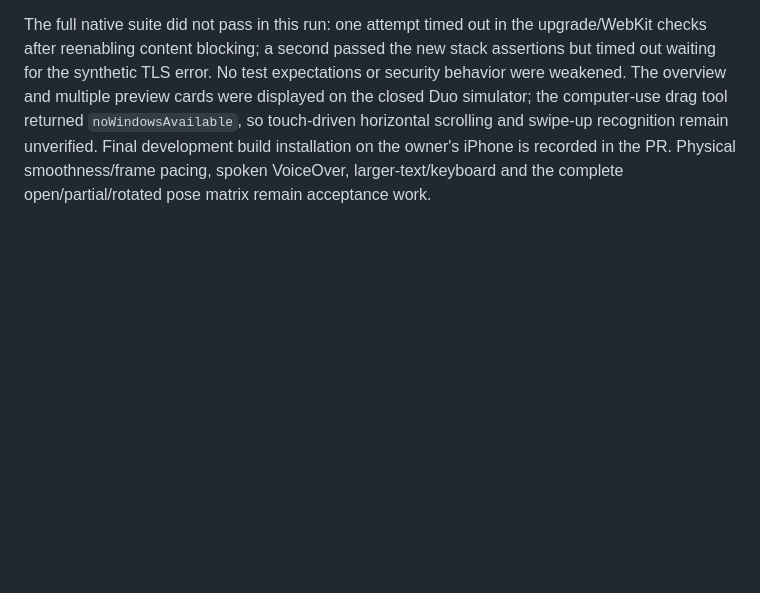
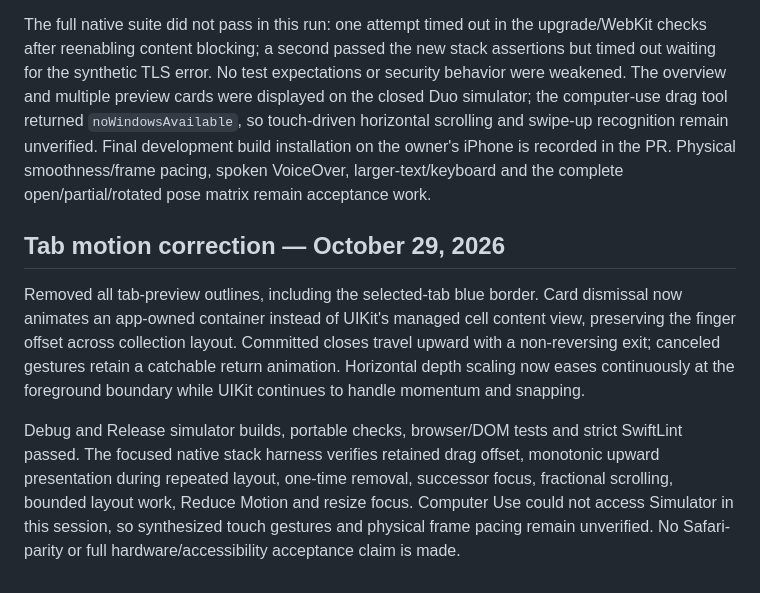
Before and after one commit to cnichols1734/DuoBrowser, a Markdown page: docs/ROADMAP.md, the part around the change. Rendered like a GitHub page; blank space fills up the shorter version.

Commit message:
Record tab motion verification and remaining interaction checks

```diff
--- a/docs/ROADMAP.md
+++ b/docs/ROADMAP.md
@@ -159,3 +159,10 @@ The motion follows Apple's public [Designing Fluid Interfaces](https://developer
 Verification: final Debug/Release simulator and signed-device builds passed, along with 62 portable checks, 126 browser/DOM checks and SwiftLint. Eight motion-policy assertions passed (continuous speed, order, bounds, momentum, cancellation and Reduce Motion). Seven focused native stack checks passed on the final build: selected-tab entry, fractional scrolling, bounded layout work, animated close, successor placement, reduced motion and resize focus. These checks exercise UIKit layout and close animations programmatically, not synthesized touch gestures.
 
 The full native suite did not pass in this run: one attempt timed out in the upgrade/WebKit checks after reenabling content blocking; a second passed the new stack assertions but timed out waiting for the synthetic TLS error. No test expectations or security behavior were weakened. The overview and multiple preview cards were displayed on the closed Duo simulator; the computer-use drag tool returned `noWindowsAvailable`, so touch-driven horizontal scrolling and swipe-up recognition remain unverified. Final development build installation on the owner's iPhone is recorded in the PR. Physical smoothness/frame pacing, spoken VoiceOver, larger-text/keyboard and the complete open/partial/rotated pose matrix remain acceptance work.
+
+
+## Tab motion correction — October 29, 2026
+
+Removed all tab-preview outlines, including the selected-tab blue border. Card dismissal now animates an app-owned container instead of UIKit's managed cell content view, preserving the finger offset across collection layout. Committed closes travel upward with a non-reversing exit; canceled gestures retain a catchable return animation. Horizontal depth scaling now eases continuously at the foreground boundary while UIKit continues to handle momentum and snapping.
+
+Debug and Release simulator builds, portable checks, browser/DOM tests and strict SwiftLint passed. The focused native stack harness verifies retained drag offset, monotonic upward presentation during repeated layout, one-time removal, successor focus, fractional scrolling, bounded layout work, Reduce Motion and resize focus. Computer Use could not access Simulator in this session, so synthesized touch gestures and physical frame pacing remain unverified. No Safari-parity or full hardware/accessibility acceptance claim is made.
```
